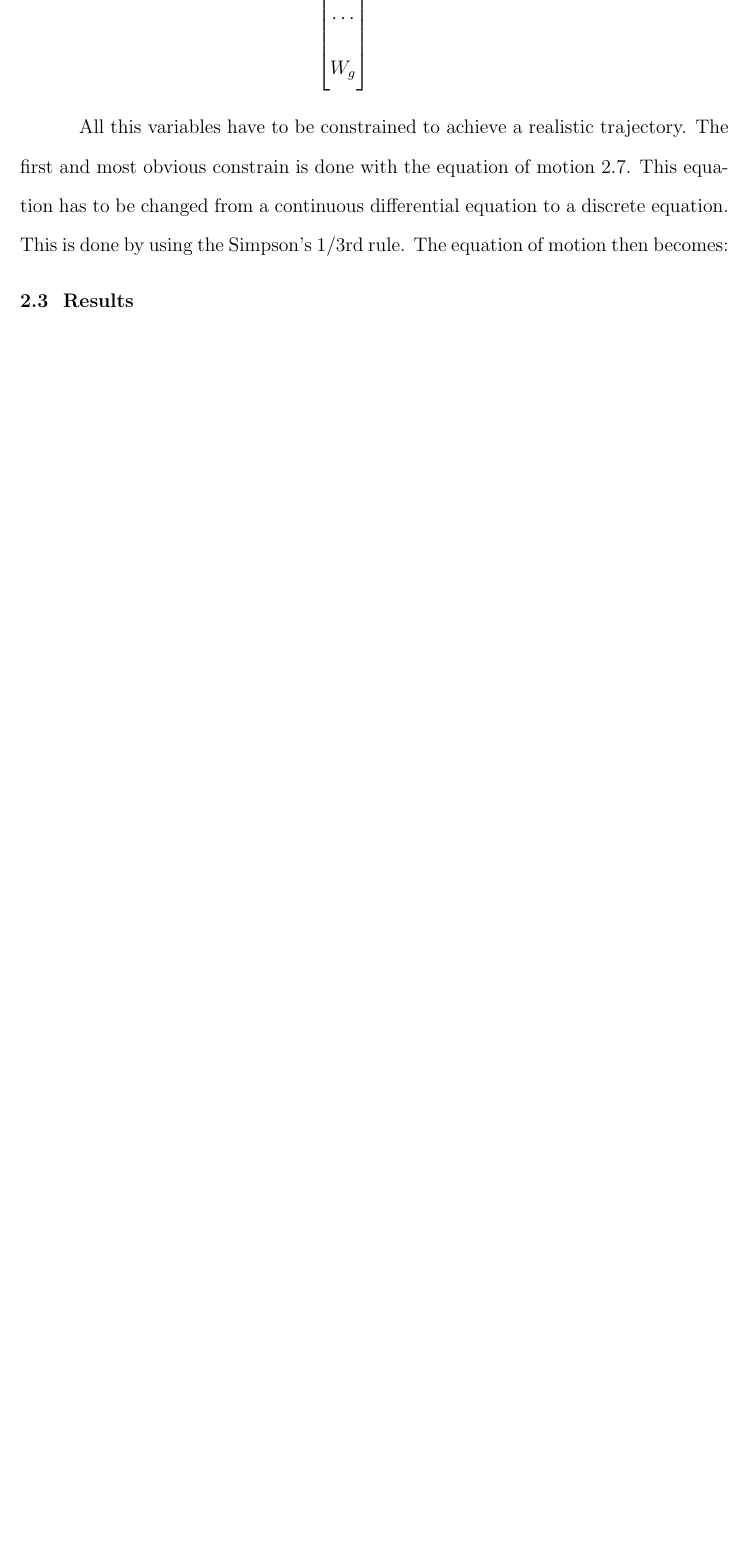
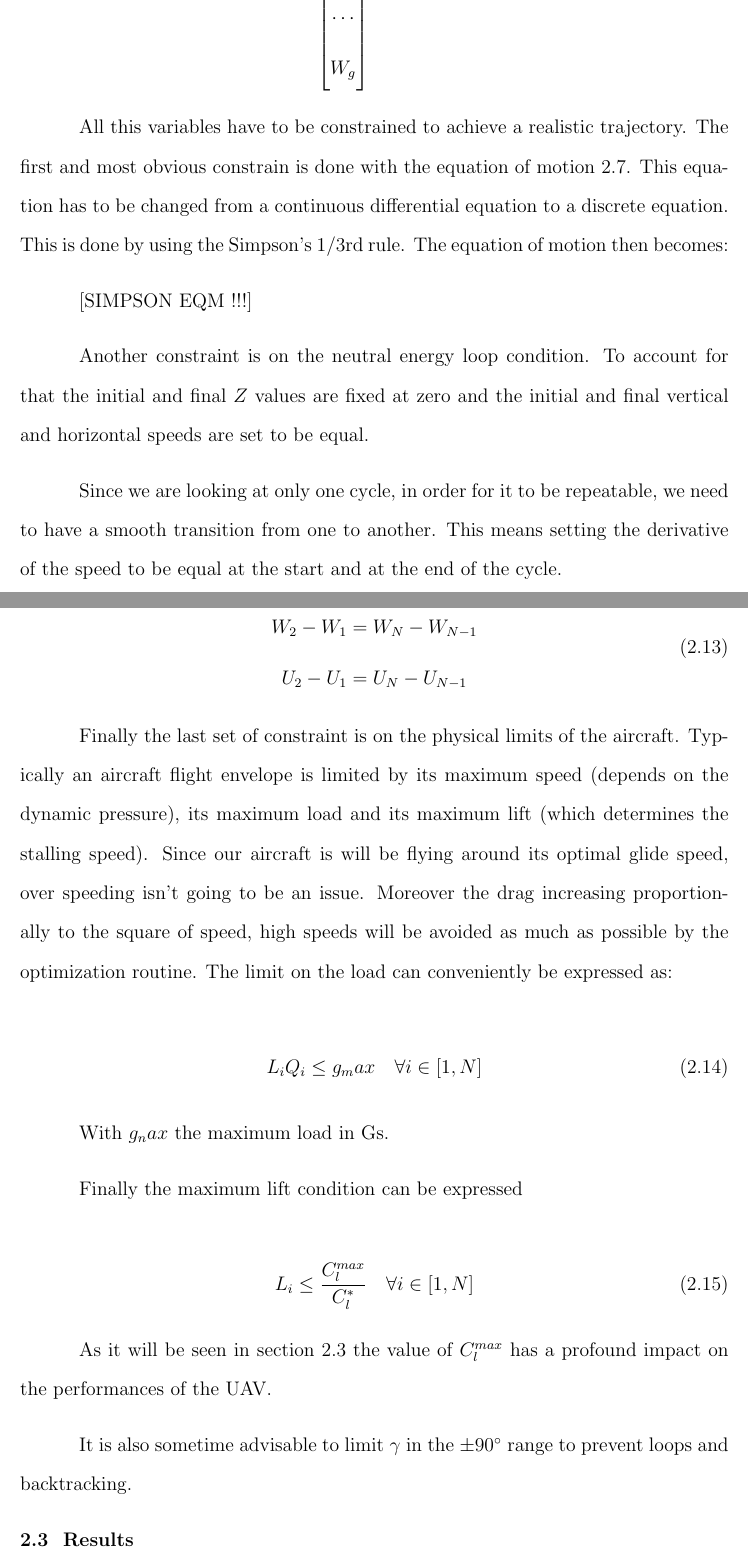
Before and after one commit to lougrims/thesis, a LaTeX thesis (Thesis_skeleton.tex, which reads Chapters/Eni_extraction.tex): part of page 21 of 33 before the commit and two parts of pages 21 and 22 of 35 after it, the two joined at a grey line, cut so that both start at the same text, the shorter picture padded with empty space. Compiled offline with pdfLaTeX; a LaTeX package or settings file that is missing is left out.

Commit message:
optimization constraints

```diff
--- a/Chapters/Eni_extraction.tex
+++ b/Chapters/Eni_extraction.tex
@@ -225,7 +223,47 @@ This equation has to be changed from a continuous differential equation to a dis
 This is done by using the Simpson's 1/3rd rule.
 The equation of motion then becomes:
 
+\par [SIMPSON EQM !!!]
 
+\par Another constraint is on the neutral energy loop condition.
+To account for that the initial and final $Z$ values are fixed at zero and the initial and final vertical and horizontal speeds are set to be equal.
+
+\par Since we are looking at only one cycle, in order for it to be repeatable, we need to have a smooth transition from one to another.
+This  means setting the derivative of the speed to be equal at the start and at the end of the cycle.
+
+\begin{equation}
+	\begin{array}[c]{c}
+		W_2 - W_1 = W_N - W_{N-1} \\
+		U_2 - U_1 = U_N - U_{N-1}
+	\end{array}
+	\label{eqn:derivative_constraint}
+\end{equation}
+
+\par Finally the last set of constraint is on the physical limits of the aircraft.
+Typically an aircraft flight envelope is limited by its maximum speed (depends on the dynamic pressure), its maximum load and its maximum lift (which determines the stalling speed).
+Since our aircraft is will be flying around its optimal glide speed, over speeding isn't going to be an issue.
+Moreover the drag increasing proportionally to the square of speed, high speeds will be avoided as much as possible by the optimization routine.
+The limit on the load can conveniently be expressed as:
+
+\begin{equation}
+	L_i Q_i \leq g_max \quad \forall i \in [1,N]
+	\label{eqn:load_constraint}
+\end{equation}
+
+With $g_nax$ the maximum load in Gs.
+
+% did I actually used that in my code? I think it wasn't necessary.
+
+\par Finally the maximum lift condition can be expressed
+
+\begin{equation}
+	L_i \le \frac{C_l^{max}}{C_l^*} \quad \forall i \in [1,N]
+	\label{eqn:lift_constraint}
+\end{equation}
+
+As it will be seen in section \ref{sec:results} the value of $C_l^{max}$ has a profound impact on the performances of the UAV.
+
+\par It is also sometime advisable to limit $\gamma$ in the $\pm 90^{\circ}$ range to prevent loops and backtracking.
 
 
 \Section{Results} \label{sec:results}
```
Also changed, not shown: Chapters/Eni_extraction.tex (8 more changed lines).
